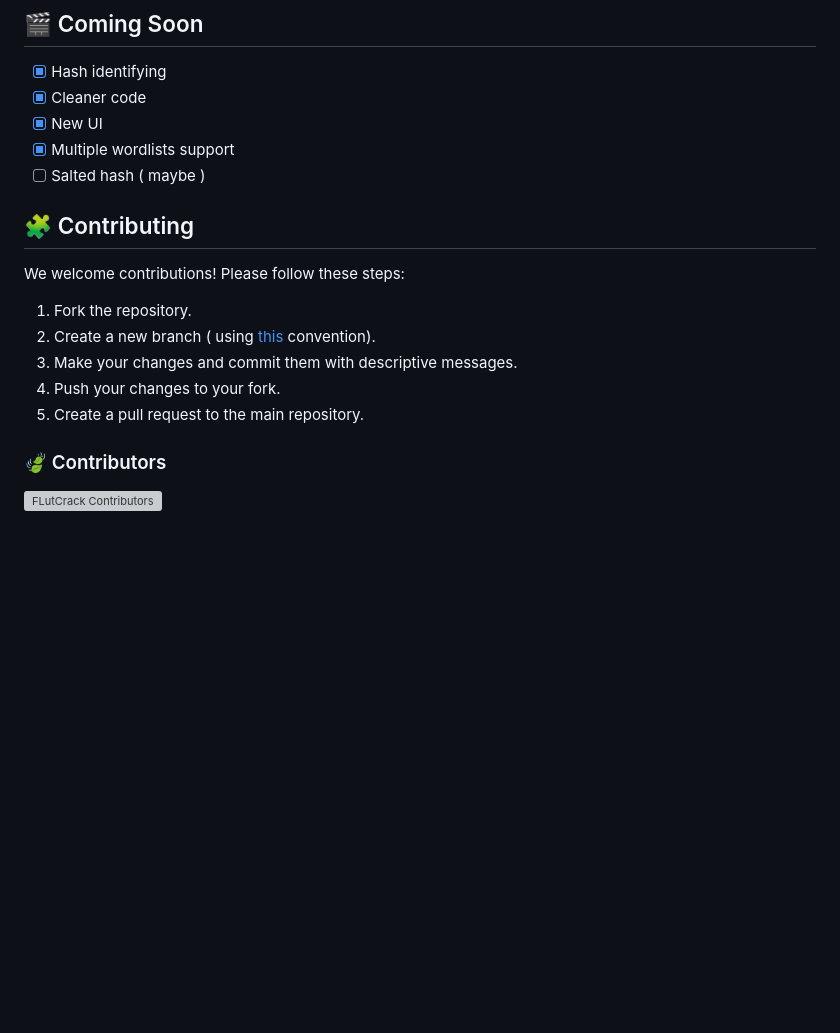
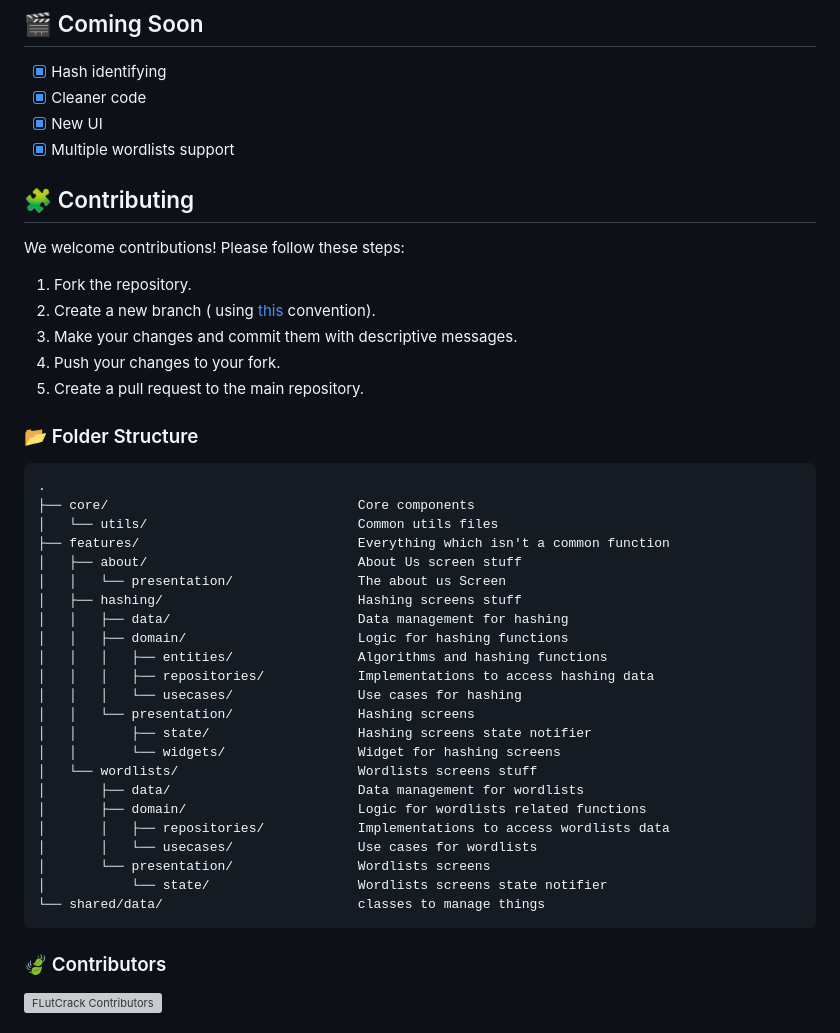
Before and after one commit to giovanni-iannaccone/FlutCrack, a Markdown page: README.md, the part around the change printed below. Rendered like a GitHub page; blank space fills up the shorter version; grey boxes are pictures that could not be loaded.

````diff
--- a/README.md
+++ b/README.md
@@ -81,7 +81,6 @@ You may need to allow installations from unknown sources. This can be done by go
 - [x] Cleaner code
 - [x] New UI
 - [x] Multiple wordlists support
-- [ ] Salted hash ( maybe )
 
 ## 🧩 Contributing
 We welcome contributions! Please follow these steps:
@@ -91,6 +90,33 @@ We welcome contributions! Please follow these steps:
 3. Make your changes and commit them with descriptive messages.
 4. Push your changes to your fork.
 5. Create a pull request to the main repository.
+
+### 📂 Folder Structure
+```
+.
+├── core/                                Core components
+│   └── utils/                           Common utils files
+├── features/                            Everything which isn't a common function
+│   ├── about/                           About Us screen stuff
+│   │   └── presentation/                The about us Screen
+│   ├── hashing/                         Hashing screens stuff
+│   │   ├── data/                        Data management for hashing
+│   │   ├── domain/                      Logic for hashing functions
+│   │   │   ├── entities/                Algorithms and hashing functions
+│   │   │   ├── repositories/            Implementations to access hashing data
+│   │   │   └── usecases/                Use cases for hashing
+│   │   └── presentation/                Hashing screens
+│   │       ├── state/                   Hashing screens state notifier
+│   │       └── widgets/                 Widget for hashing screens
+│   └── wordlists/                       Wordlists screens stuff
+│       ├── data/                        Data management for wordlists
+│       ├── domain/                      Logic for wordlists related functions
+│       │   ├── repositories/            Implementations to access wordlists data
+│       │   └── usecases/                Use cases for wordlists
+│       └── presentation/                Wordlists screens
+│           └── state/                   Wordlists screens state notifier
+└── shared/data/                         classes to manage things
+```
 
 ### 🍃 Contributors
 <a href="https://github.com/giovanni-iannaccone/FlutCrack/graphs/contributors">
````
Also changed, not shown: other parts of README.md (+4 -4 lines).
